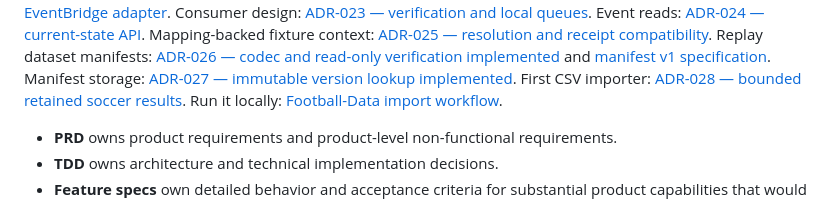
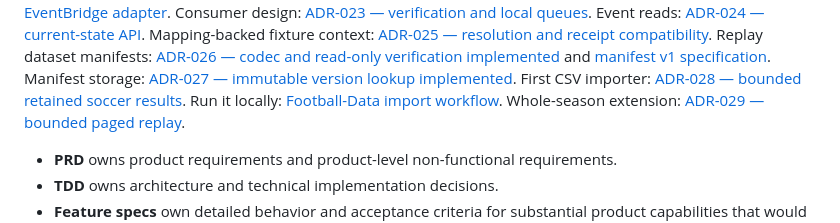
Before and after one commit to Mubesh23/edgeeagle, a Markdown page: docs/README.md, the part around the change. Rendered like a GitHub page.

```diff
--- a/docs/README.md
+++ b/docs/README.md
@@ -39,6 +39,7 @@ and [manifest v1 specification](architecture/dataset-snapshot-manifest.md).
 Manifest storage: [ADR-027 — immutable version lookup implemented](adr/ADR-027-replay-manifest-storage.md).
 First CSV importer: [ADR-028 — bounded retained soccer results](adr/ADR-028-football-data-results-import.md).
 Run it locally: [Football-Data import workflow](development/football-data-import.md).
+Whole-season extension: [ADR-029 — bounded paged replay](adr/ADR-029-football-data-season-replay.md).
 
 - **PRD** owns product requirements and product-level non-functional requirements.
 - **TDD** owns architecture and technical implementation decisions.
```
Also changed, not shown: docs/adr/ADR-029-football-data-season-replay.md (added, +118 -0 lines).
